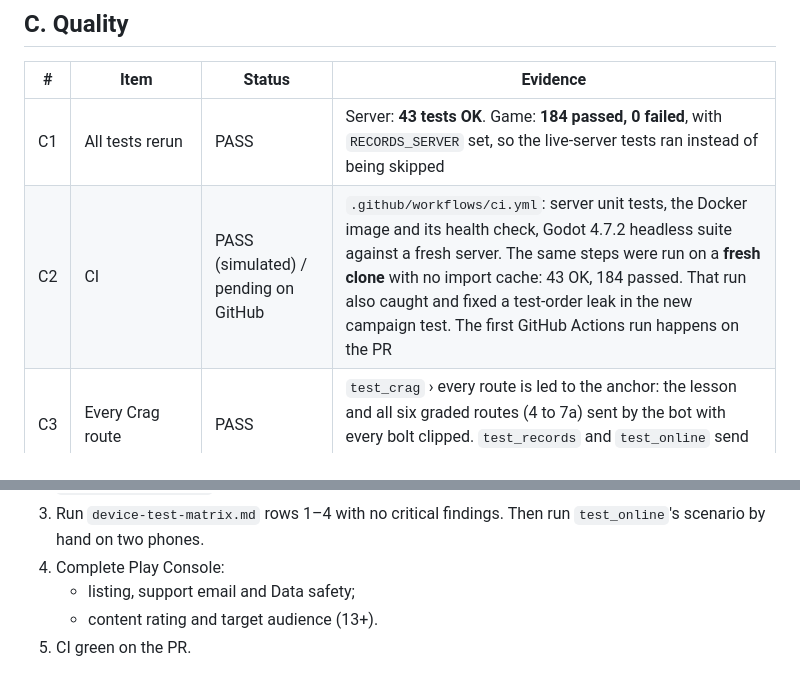
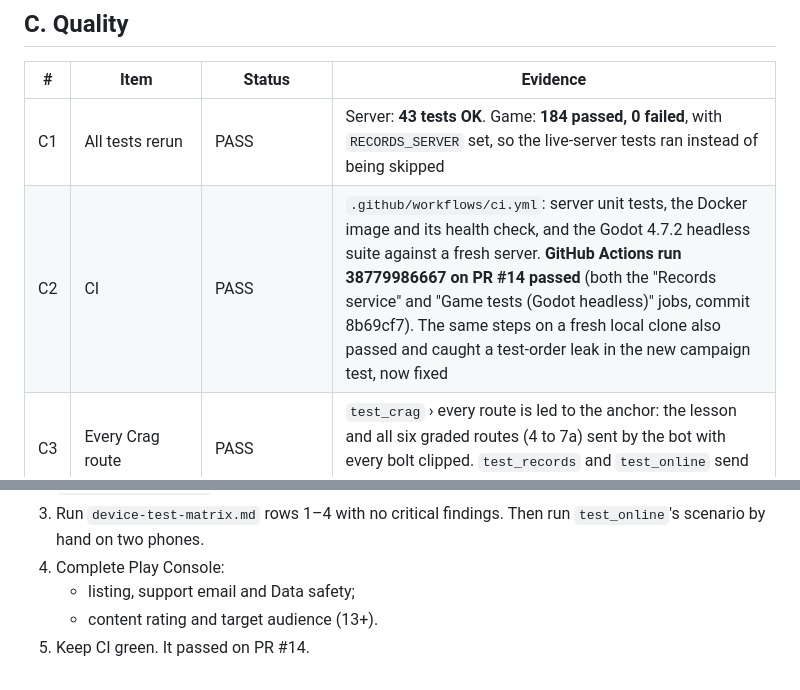
Before and after one commit to aking-beep/climb-up, a Markdown page: docs/release/beta-readiness-report.md, 2 parts joined by grey strips. Drawn GitHub-style.

Commit message:
Readiness report: CI passed on GitHub Actions
Co-Authored-By: Claude Opus 5.5 <noreply@anthropic.com>
Claude-Session: https://claude.ai/code/session_012oiSSfW9xutsnQ4PA8cAQG

```diff
--- a/docs/release/beta-readiness-report.md
+++ b/docs/release/beta-readiness-report.md
@@ -59,7 +59,7 @@ Classifications:
 | # | Item | Status | Evidence |
 | --- | --- | --- | --- |
 | C1 | All tests rerun | PASS | Server: **43 tests OK**. Game: **184 passed, 0 failed**, with `RECORDS_SERVER` set, so the live-server tests ran instead of being skipped |
-| C2 | CI | PASS (simulated) / pending on GitHub | `.github/workflows/ci.yml`: server unit tests, the Docker image and its health check, Godot 4.7.2 headless suite against a fresh server. The same steps were run on a **fresh clone** with no import cache: 43 OK, 184 passed. That run also caught and fixed a test-order leak in the new campaign test. The first GitHub Actions run happens on the PR |
+| C2 | CI | PASS | `.github/workflows/ci.yml`: server unit tests, the Docker image and its health check, and the Godot 4.7.2 headless suite against a fresh server. **GitHub Actions run 38779986667 on PR #14 passed** (both the "Records service" and "Game tests (Godot headless)" jobs, commit 8b69cf7). The same steps on a fresh local clone also passed and caught a test-order leak in the new campaign test, now fixed |
 | C3 | Every Crag route | PASS | `test_crag` › every route is led to the anchor: the lesson and all six graded routes (4 to 7a) sent by the bot with every bolt clipped. `test_records` and `test_online` send today's Daily route |
 | C4 | Full Kilimanjaro campaign | PASS (automated) / NOT TESTED (human) | New `test_campaign`: seeds 7, 8 and 9 go from the gate to the walk-out through the `Expedition` autoload. Every camp card is played; Lava Tower, Barranco Wall, summit night and the descent each open with their brief, and their outcomes land; the save reloads identically at every step; the run is recorded as a completion. Each climb is also played for real by bots (`test_climbs`, `test_barranco`, `test_descent`). No human has played it end to end on a phone |
 | C5 | Saves, retries, leaderboard sync, network failures | PASS | `test_flow` (resume from a cairn, identical replay), `test_rules` (bad save files refused), `test_arcade` (20 retries leave nothing behind, retry to playable in 110 ms), `test_records` and `test_online` (sync, duplicates, 401/5xx/no network) |
@@ -174,4 +174,4 @@ See `docs/release/README.md`. In short:
 4. Complete Play Console:
    - listing, support email and Data safety;
    - content rating and target audience (13+).
-5. CI green on the PR.
+5. Keep CI green. It passed on PR #14.
```
